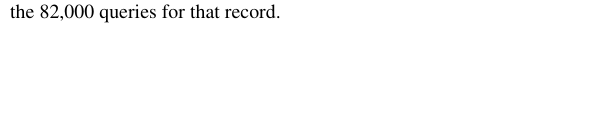
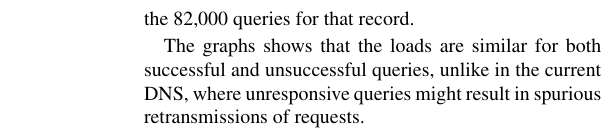
Before and after one commit to sit/dht, a LaTeX paper (ddns/doc/ddns.ltx, which reads ddns/doc/eval.tex): part of one column of page 5 of 7 before the commit and part of one column of page 6 of 7 after it, cut so that both start at the same text, the shorter picture padded with empty space. Compiled offline with pdfLaTeX.

```diff
--- a/ddns/doc/eval.tex
+++ b/ddns/doc/eval.tex
@@ -102,6 +103,14 @@
 no caching; for example, the node responsible for the
 PTR record for {\em 39.246.224.209.in-addr.arpa} was
 heavily loaded due to the 82,000 queries for that record.
+
+%Athicha: I just added the following paragraph in
+%response to the normalized graph. The ones above are
+%unedited.
+The graphs shows that the loads are similar for both
+successful and unsuccessful queries, unlike in the current
+DNS, where unresponsive queries might result in spurious
+retransmissions of requests.
 
 \begin{figure}
 \epsfig{file=figures/hops.eps}%,angle=270,width=3in}
```
Also changed, not shown: ddns/doc/figures/03.ok.lat.eps, ddns/doc/figures/both.fetch.eps, ddns/doc/figures/hops.eps, ddns/doc/figures/hopslat.eps, ddns/doc/figures/imaglat.ok.eps, ddns/doc/figures/ok.store.eps, ddns/doc/eval.tex (5 more changed lines).
